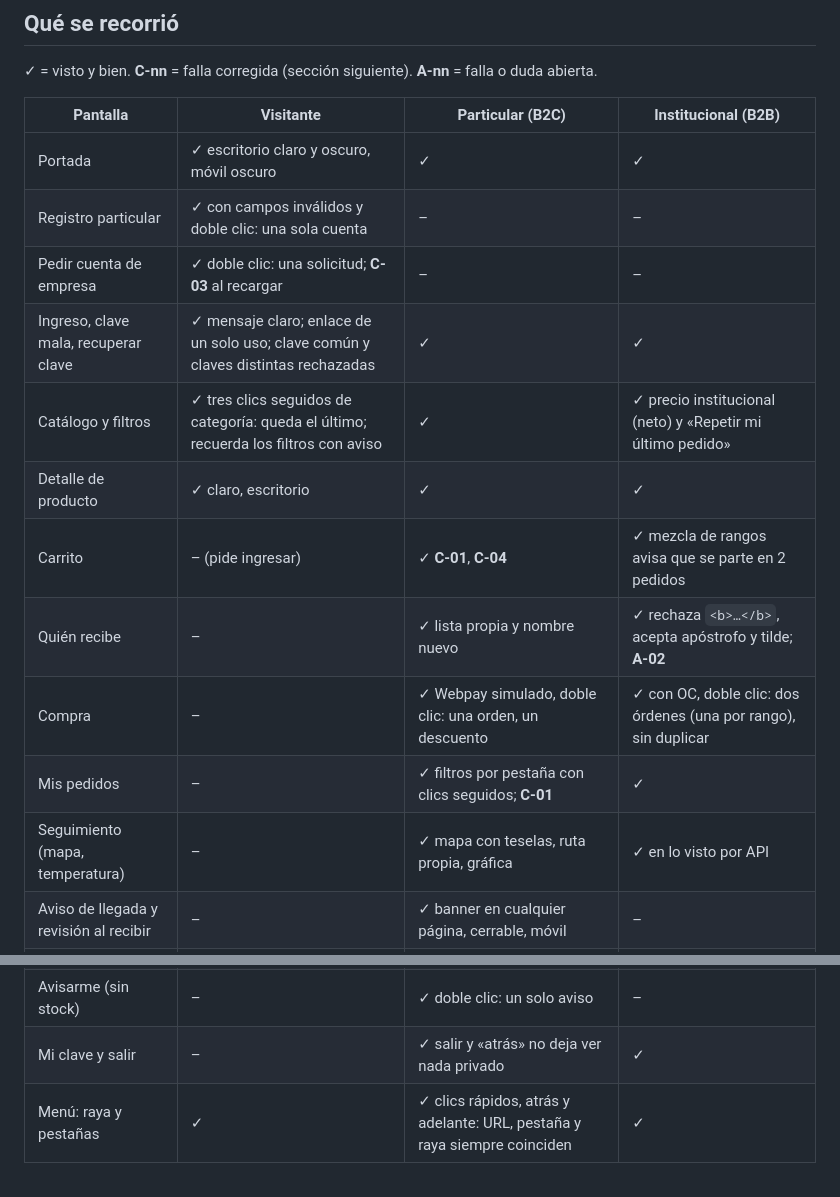
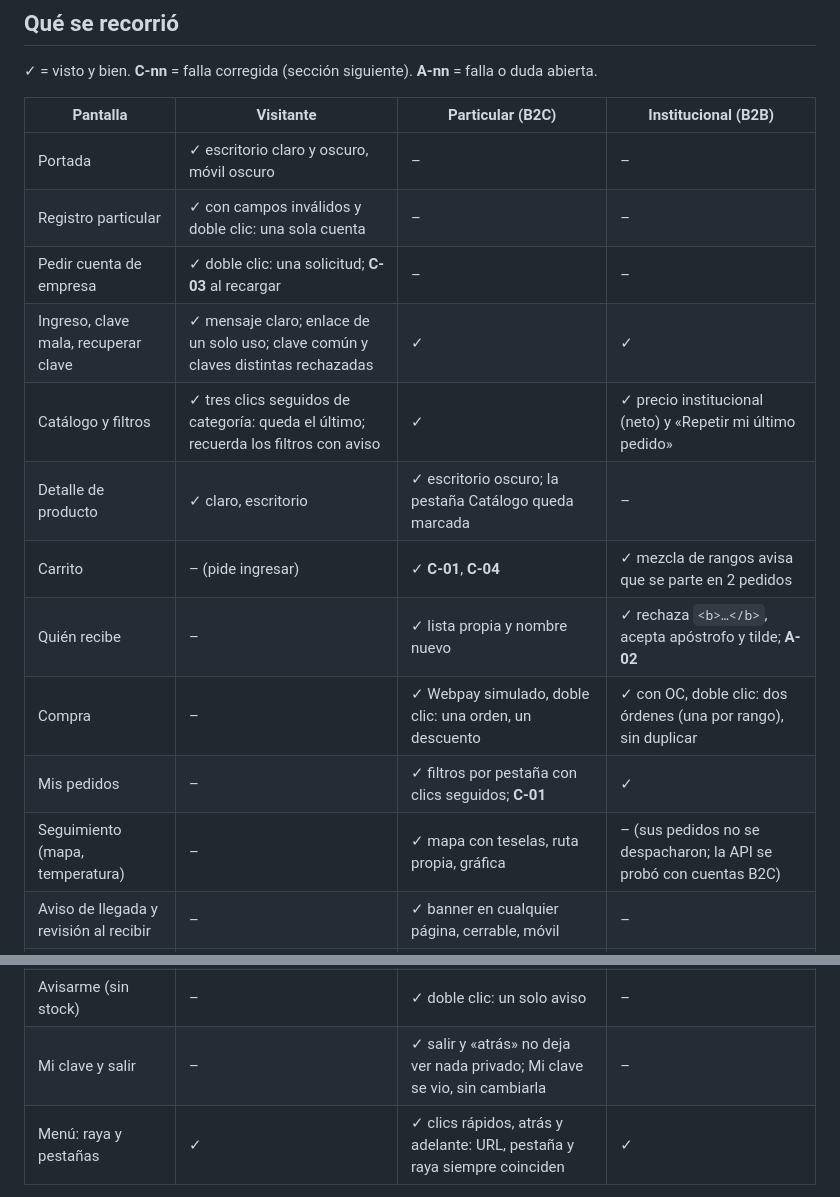
Before and after one commit to leftra123/cofrial-spa, a Markdown page: docs/revision-usuarios-clientes.md, 2 parts joined by grey strips. Drawn GitHub-style.

Commit message:
Revisión de clientes: la tabla de recorrido solo marca lo que se vio
Co-Authored-By: Claude Sonnet 5.5 <noreply@anthropic.com>

```diff
--- a/docs/revision-usuarios-clientes.md
+++ b/docs/revision-usuarios-clientes.md
@@ -16,24 +16,24 @@
 
 | Pantalla | Visitante | Particular (B2C) | Institucional (B2B) |
 |---|---|---|---|
-| Portada | ✓ escritorio claro y oscuro, móvil oscuro | ✓ | ✓ |
+| Portada | ✓ escritorio claro y oscuro, móvil oscuro | – | – |
 | Registro particular | ✓ con campos inválidos y doble clic: una sola cuenta | – | – |
 | Pedir cuenta de empresa | ✓ doble clic: una solicitud; **C-03** al recargar | – | – |
 | Ingreso, clave mala, recuperar clave | ✓ mensaje claro; enlace de un solo uso; clave común y claves distintas rechazadas | ✓ | ✓ |
 | Catálogo y filtros | ✓ tres clics seguidos de categoría: queda el último; recuerda los filtros con aviso | ✓ | ✓ precio institucional (neto) y «Repetir mi último pedido» |
-| Detalle de producto | ✓ claro, escritorio | ✓ | ✓ |
+| Detalle de producto | ✓ claro, escritorio | ✓ escritorio oscuro; la pestaña Catálogo queda marcada | – |
 | Carrito | – (pide ingresar) | ✓ **C-01**, **C-04** | ✓ mezcla de rangos avisa que se parte en 2 pedidos |
 | Quién recibe | – | ✓ lista propia y nombre nuevo | ✓ rechaza `<b>…</b>`, acepta apóstrofo y tilde; **A-02** |
 | Compra | – | ✓ Webpay simulado, doble clic: una orden, un descuento | ✓ con OC, doble clic: dos órdenes (una por rango), sin duplicar |
 | Mis pedidos | – | ✓ filtros por pestaña con clics seguidos; **C-01** | ✓ |
-| Seguimiento (mapa, temperatura) | – | ✓ mapa con teselas, ruta propia, gráfica | ✓ en lo visto por API |
+| Seguimiento (mapa, temperatura) | – | ✓ mapa con teselas, ruta propia, gráfica | – (sus pedidos no se despacharon; la API se probó con cuentas B2C) |
 | Aviso de llegada y revisión al recibir | – | ✓ banner en cualquier página, cerrable, móvil | – |
 | Recibí mi pedido / no pude recibirlo | – | ✓ doble clic: un solo registro; reenvíos tardíos no cambian nada | – |
 | Cancelar orden | – | – | ✓ pide confirmar; doble clic: se repone una vez |
 | Agregar OC a una orden pendiente | – | – | ✓ una vez puesta no se cambia; **A-03** |
 | Soporte y asistente | – | ✓ doble clic y doble Enter: un solo mensaje; sin IA responde «no disponible» | – |
 | Avisarme (sin stock) | – | ✓ doble clic: un solo aviso | – |
-| Mi clave y salir | – | ✓ salir y «atrás» no deja ver nada privado | ✓ |
+| Mi clave y salir | – | ✓ salir y «atrás» no deja ver nada privado; Mi clave se vio, sin cambiarla | – |
 | Menú: raya y pestañas | ✓ | ✓ clics rápidos, atrás y adelante: URL, pestaña y raya siempre coinciden | ✓ |
 
 Cobertura de combinaciones (no se probó todo en todo):
```
